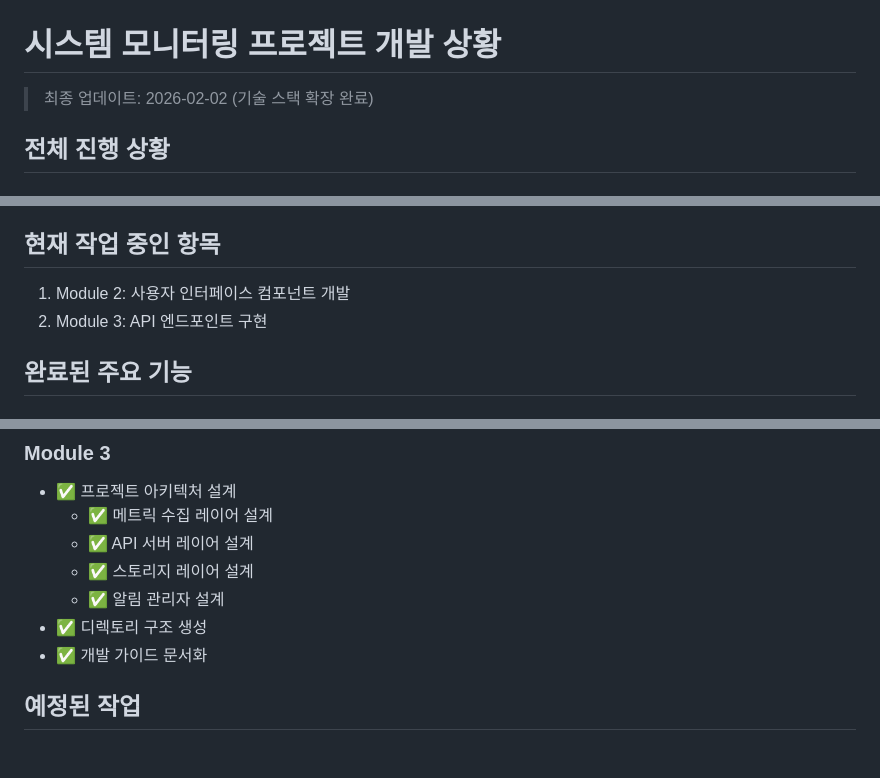
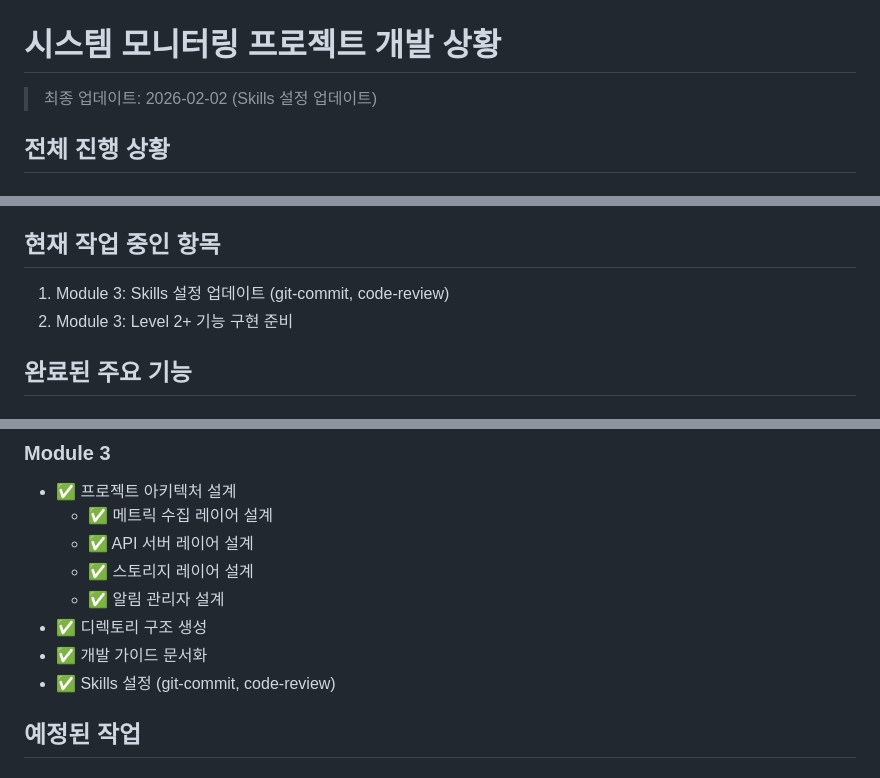
Before and after one commit to dudam210/secui_module_2, a Markdown page: module_3/docs/progress.md, 3 parts joined by grey strips. Rendered like a GitHub page.

```diff
--- a/module_3/docs/progress.md
+++ b/module_3/docs/progress.md
@@ -1,6 +1,6 @@
 # 시스템 모니터링 프로젝트 개발 상황
 
-> 최종 업데이트: 2026-02-02 (기술 스택 확장 완료)
+> 최종 업데이트: 2026-02-02 (Skills 설정 업데이트)
 
 ## 전체 진행 상황
 
@@ -88,8 +88,8 @@
 
 ## 현재 작업 중인 항목
 
-1. Module 2: 사용자 인터페이스 컴포넌트 개발
-2. Module 3: API 엔드포인트 구현
+1. Module 3: Skills 설정 업데이트 (git-commit, code-review)
+2. Module 3: Level 2+ 기능 구현 준비
 
 ## 완료된 주요 기능
 
@@ -115,6 +115,7 @@
   - ✅ 알림 관리자 설계
 - ✅ 디렉토리 구조 생성
 - ✅ 개발 가이드 문서화
+- ✅ Skills 설정 (git-commit, code-review)
 
 ## 예정된 작업
 
```
Also changed, not shown: module_3/CLAUDE.md (+2 -2 lines), module_3/docs/plan.md (+1 -0 lines).
